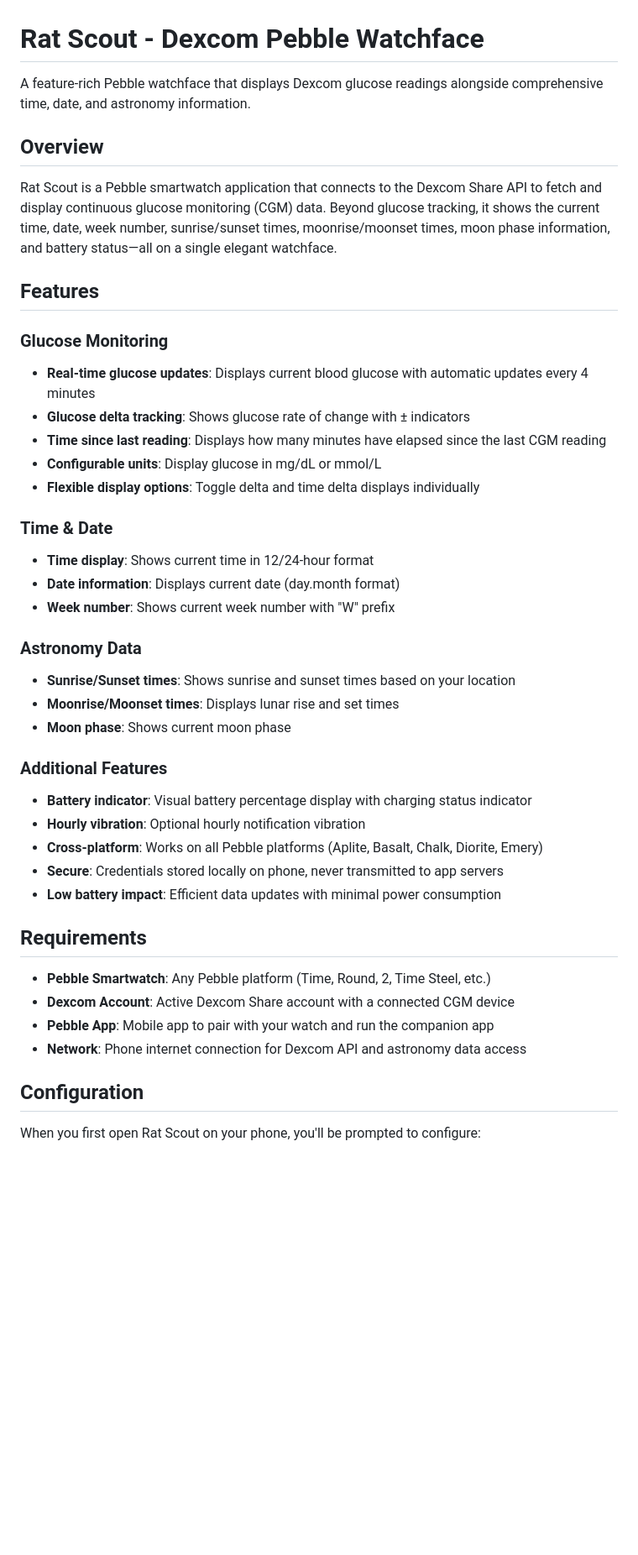
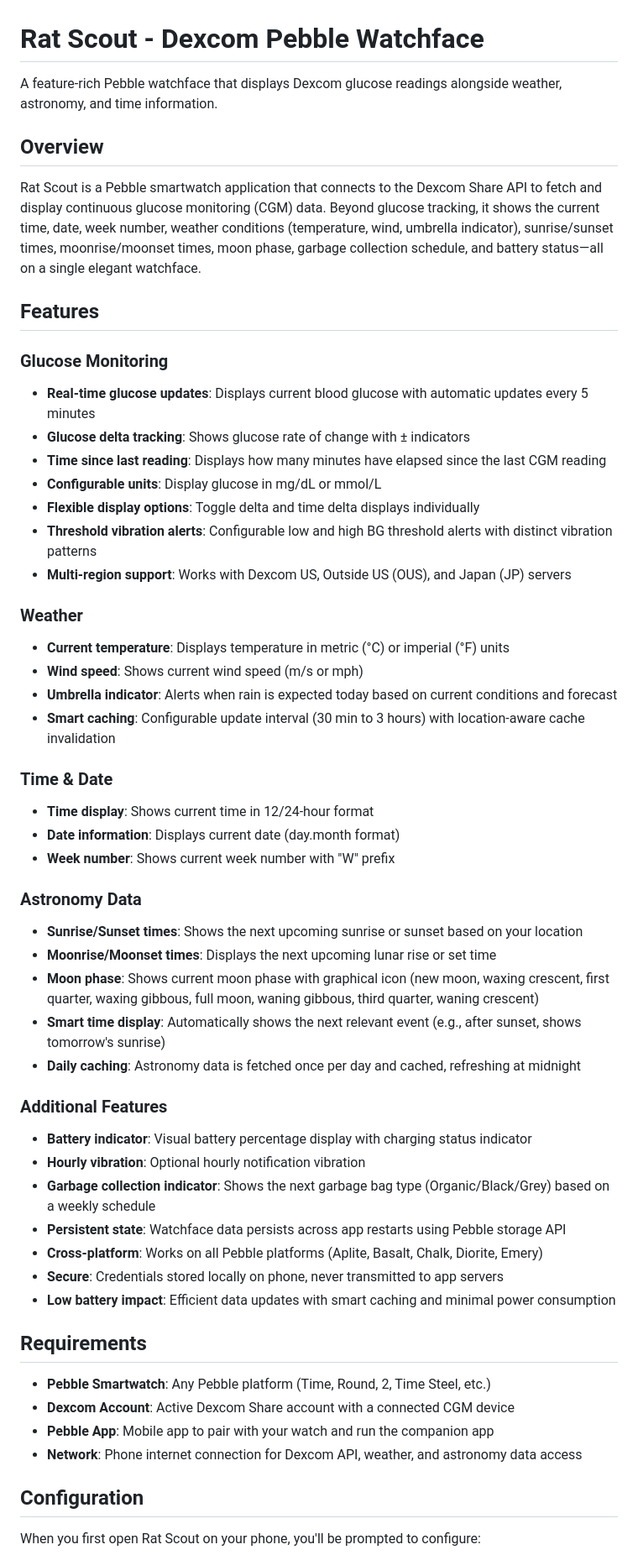
Before and after one commit to mollyjester/rat_scout, a Markdown page: README.md, the part around one of its changes. Shown at 84% size. Drawn GitHub-style; blank space fills up the shorter version.

```diff
--- a/README.md
+++ b/README.md
@@ -1,19 +1,27 @@
 # Rat Scout - Dexcom Pebble Watchface
 
-A feature-rich Pebble watchface that displays Dexcom glucose readings alongside comprehensive time, date, and astronomy information.
+A feature-rich Pebble watchface that displays Dexcom glucose readings alongside weather, astronomy, and time information.
 
 ## Overview
 
-Rat Scout is a Pebble smartwatch application that connects to the Dexcom Share API to fetch and display continuous glucose monitoring (CGM) data. Beyond glucose tracking, it shows the current time, date, week number, sunrise/sunset times, moonrise/moonset times, moon phase information, and battery status—all on a single elegant watchface.
+Rat Scout is a Pebble smartwatch application that connects to the Dexcom Share API to fetch and display continuous glucose monitoring (CGM) data. Beyond glucose tracking, it shows the current time, date, week number, weather conditions (temperature, wind, umbrella indicator), sunrise/sunset times, moonrise/moonset times, moon phase, garbage collection schedule, and battery status—all on a single elegant watchface.
 
 ## Features
 
 ### Glucose Monitoring
-- **Real-time glucose updates**: Displays current blood glucose with automatic updates every 4 minutes
+- **Real-time glucose updates**: Displays current blood glucose with automatic updates every 5 minutes
 - **Glucose delta tracking**: Shows glucose rate of change with ± indicators
 - **Time since last reading**: Displays how many minutes have elapsed since the last CGM reading
 - **Configurable units**: Display glucose in mg/dL or mmol/L
 - **Flexible display options**: Toggle delta and time delta displays individually
+- **Threshold vibration alerts**: Configurable low and high BG threshold alerts with distinct vibration patterns
+- **Multi-region support**: Works with Dexcom US, Outside US (OUS), and Japan (JP) servers
+
+### Weather
+- **Current temperature**: Displays temperature in metric (°C) or imperial (°F) units
+- **Wind speed**: Shows current wind speed (m/s or mph)
+- **Umbrella indicator**: Alerts when rain is expected today based on current conditions and forecast
+- **Smart caching**: Configurable update interval (30 min to 3 hours) with location-aware cache invalidation
 
 ### Time & Date
 - **Time display**: Shows current time in 12/24-hour format
@@ -21,23 +29,27 @@ Rat Scout is a Pebble smartwatch application that connects to the Dexcom Share A
 - **Week number**: Shows current week number with "W" prefix
 
 ### Astronomy Data
-- **Sunrise/Sunset times**: Shows sunrise and sunset times based on your location
-- **Moonrise/Moonset times**: Displays lunar rise and set times
-- **Moon phase**: Shows current moon phase
+- **Sunrise/Sunset times**: Shows the next upcoming sunrise or sunset based on your location
+- **Moonrise/Moonset times**: Displays the next upcoming lunar rise or set time
+- **Moon phase**: Shows current moon phase with graphical icon (new moon, waxing crescent, first quarter, waxing gibbous, full moon, waning gibbous, third quarter, waning crescent)
+- **Smart time display**: Automatically shows the next relevant event (e.g., after sunset, shows tomorrow's sunrise)
+- **Daily caching**: Astronomy data is fetched once per day and cached, refreshing at midnight
 
 ### Additional Features
 - **Battery indicator**: Visual battery percentage display with charging status indicator
 - **Hourly vibration**: Optional hourly notification vibration
+- **Garbage collection indicator**: Shows the next garbage bag type (Organic/Black/Grey) based on a weekly schedule
+- **Persistent state**: Watchface data persists across app restarts using Pebble storage API
 - **Cross-platform**: Works on all Pebble platforms (Aplite, Basalt, Chalk, Diorite, Emery)
 - **Secure**: Credentials stored locally on phone, never transmitted to app servers
-- **Low battery impact**: Efficient data updates with minimal power consumption
+- **Low battery impact**: Efficient data updates with smart caching and minimal power consumption
 
 ## Requirements
 
 - **Pebble Smartwatch**: Any Pebble platform (Time, Round, 2, Time Steel, etc.)
 - **Dexcom Account**: Active Dexcom Share account with a connected CGM device
 - **Pebble App**: Mobile app to pair with your watch and run the companion app
-- **Network**: Phone internet connection for Dexcom API and astronomy data access
+- **Network**: Phone internet connection for Dexcom API, weather, and astronomy data access
 
 ## Configuration
 
```
Also changed, not shown: other parts of README.md (+23 -9 lines).
